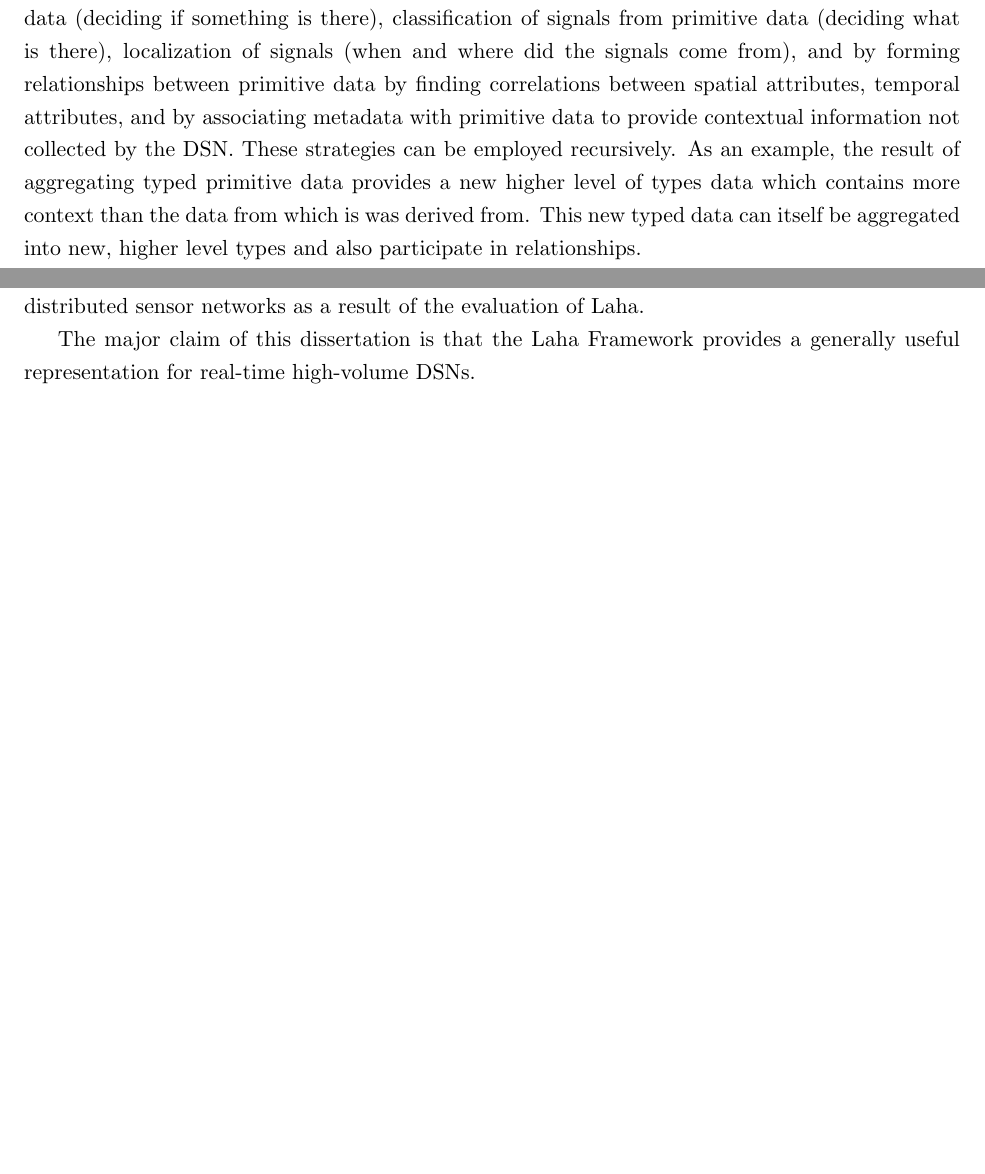
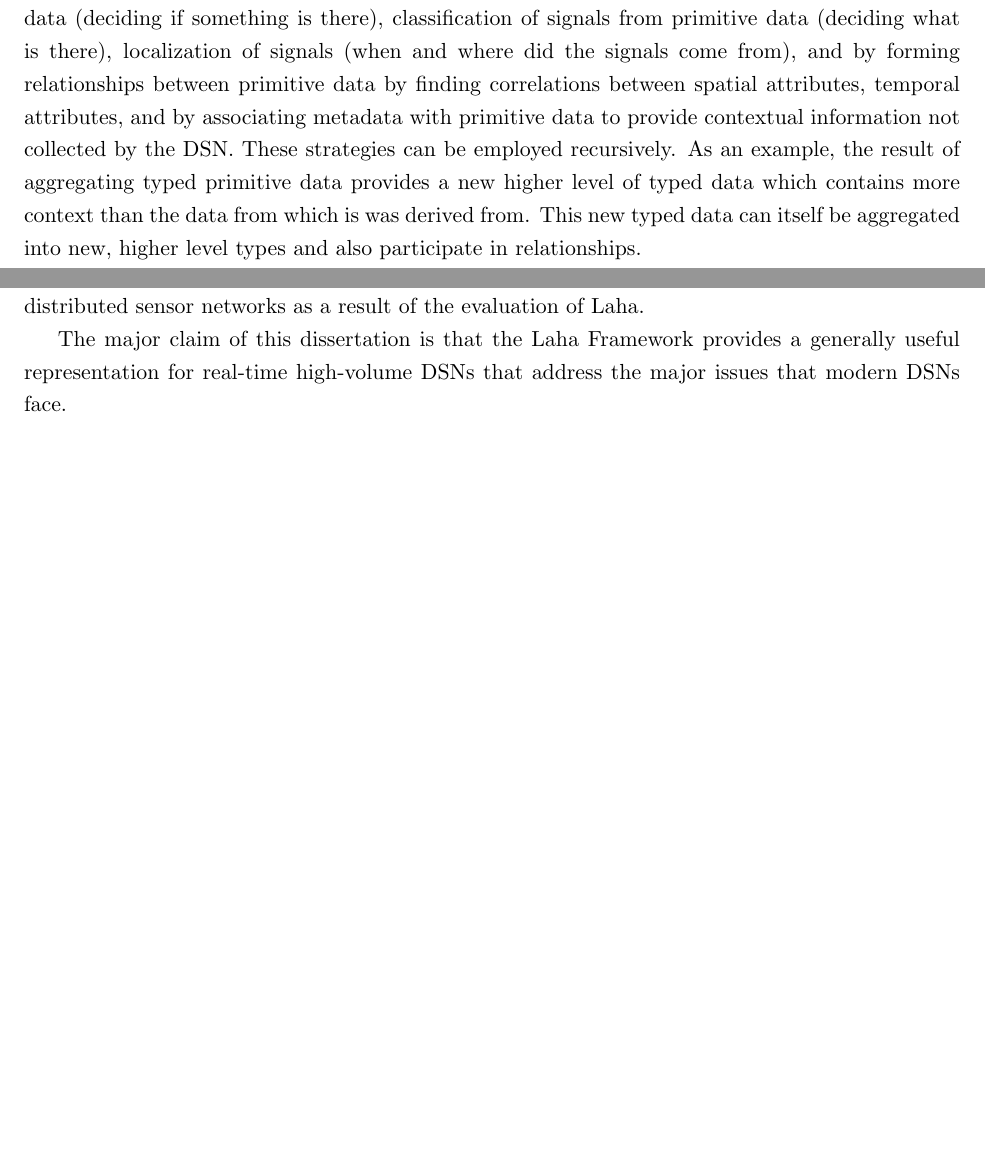
Before and after one commit to anthonyjchriste/dissertation, a LaTeX thesis (src/dissertation-christe.tex, which reads src/abstract.tex): two parts of pages 5 and 6 of 308, joined at a grey line, cut so that both start at the same text. Compiled offline with pdfLaTeX.

Commit message:
Abstract is ready for review.

```diff
--- a/src/abstract.tex
+++ b/src/abstract.tex
@@ -1,7 +1,7 @@
 \begin{abstract}
 	Distributed Sensor Networks (DSNs) face a myriad of technical challenges. This dissertation examines two important DSN challenges.
 
-	One problem is converting ``primitive" sensor data into actionable products and insights. For example, a DSN for power quality (PQ) might gather primitive data in the form of raw voltage waveforms and produce actionable insights in the form of ability to predict when PQ events are going to occur by observing cyclical data. For another example, a DSN for infrasound might gather primitive data in the form of microphone counts and produce actionable insight in the form of determining what, when, and where the signal came from. To make progress towards this problem, DSNs typically implement one or more of the following strategies: detecting signals in the primitive data (deciding if something is there), classification of signals from primitive data (deciding what is there), localization of signals (when and where did the signals come from), and by forming relationships between primitive data by finding correlations between spatial attributes, temporal attributes, and by associating metadata with primitive data to provide contextual information not collected by the DSN. These strategies can be employed recursively. As an example, the result of aggregating typed primitive data provides a new higher level of types data which contains more context than the data from which is was derived from. This new typed data can itself be aggregated into new, higher level types and also participate in relationships.
+	One problem is converting ``primitive" sensor data into actionable products and insights. For example, a DSN for power quality (PQ) might gather primitive data in the form of raw voltage waveforms and produce actionable insights in the form of ability to predict when PQ events are going to occur by observing cyclical data. For another example, a DSN for infrasound might gather primitive data in the form of microphone counts and produce actionable insight in the form of determining what, when, and where the signal came from. To make progress towards this problem, DSNs typically implement one or more of the following strategies: detecting signals in the primitive data (deciding if something is there), classification of signals from primitive data (deciding what is there), localization of signals (when and where did the signals come from), and by forming relationships between primitive data by finding correlations between spatial attributes, temporal attributes, and by associating metadata with primitive data to provide contextual information not collected by the DSN. These strategies can be employed recursively. As an example, the result of aggregating typed primitive data provides a new higher level of typed data which contains more context than the data from which is was derived from. This new typed data can itself be aggregated into new, higher level types and also participate in relationships.
 
 	A second important challenge is managing data volume. Most DSNs produce large amounts of (increasingly multimodal) primitive data, of which only a tiny fraction (the signals) is actually interesting and useful. The DSN can utilize one of two strategies: keep all of the information and primitive data forever, or employ some sort of strategy for systematically discarding (hopefully uninteresting and not useful) data. As sensor networks scale in size, the first strategy becomes unfeasible. Therefore, DSNs must find and implement a strategy for managing large amounts of sensor data. The difficult part is finding an effective and efficient strategy deciding what data is interesting and must be kept and what data to discard.
 
@@ -11,5 +11,5 @@
 
 	Laha provides four contributions to the area of DSNs. First, the Laha design, a novel abstract distributed sensor network that provides useful properties relating to data management. Second, an evaluation of the Laha abstract framework through the deployment of two Laha-compliant reference implementations, validated data collection, and several experiments that are used to either confirm or deny the benefits touted by Laha. Third, two Laha-compliant reference implementations, OPQ and Lokahi, which can be used to form DSNs for the collection of distributed power quality signals and the distributed collection of infrasound signals. Fourth, a set of implications for modern distributed sensor networks as a result of the evaluation of Laha.
 
-	The major claim of this dissertation is that the Laha Framework provides a generally useful representation for real-time high-volume DSNs.
+	The major claim of this dissertation is that the Laha Framework provides a generally useful representation for real-time high-volume DSNs that address the major issues that modern DSNs face.
 \end{abstract}
```
